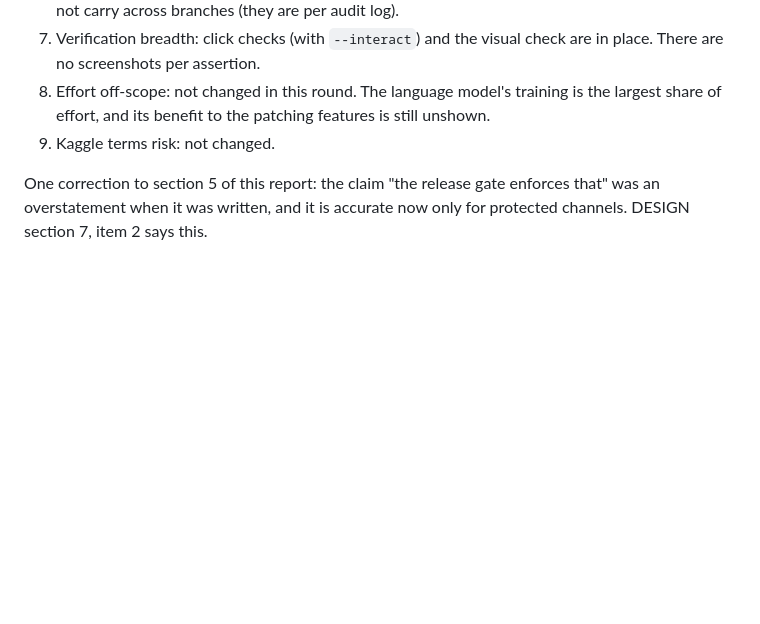
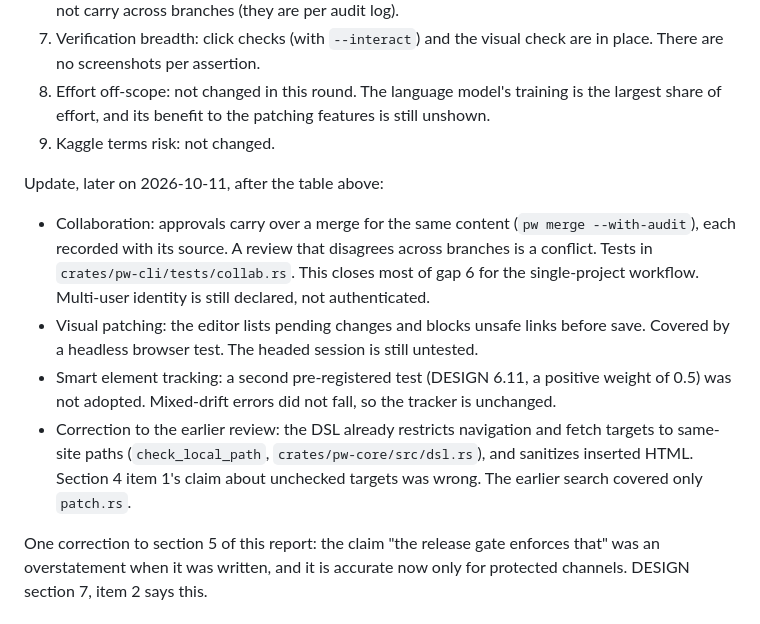
Before and after one commit to JohnThrisokaran000/Shotgun_college_round, a Markdown page: docs/ALIGNMENT.md, the part around the change. Rendered like a GitHub page; blank space fills up the shorter version.

```diff
--- a/docs/ALIGNMENT.md
+++ b/docs/ALIGNMENT.md
@@ -139,4 +139,11 @@ Gaps from section 4, in the same order:
 8. Effort off-scope: not changed in this round. The language model's training is the largest share of effort, and its benefit to the patching features is still unshown.
 9. Kaggle terms risk: not changed.
 
+Update, later on 2026-10-11, after the table above:
+
+- Collaboration: approvals carry over a merge for the same content (`pw merge --with-audit`), each recorded with its source. A review that disagrees across branches is a conflict. Tests in `crates/pw-cli/tests/collab.rs`. This closes most of gap 6 for the single-project workflow. Multi-user identity is still declared, not authenticated.
+- Visual patching: the editor lists pending changes and blocks unsafe links before save. Covered by a headless browser test. The headed session is still untested.
+- Smart element tracking: a second pre-registered test (DESIGN 6.11, a positive weight of 0.5) was not adopted. Mixed-drift errors did not fall, so the tracker is unchanged.
+- Correction to the earlier review: the DSL already restricts navigation and fetch targets to same-site paths (`check_local_path`, `crates/pw-core/src/dsl.rs`), and sanitizes inserted HTML. Section 4 item 1's claim about unchecked targets was wrong. The earlier search covered only `patch.rs`.
+
 One correction to section 5 of this report: the claim "the release gate enforces that" was an overstatement when it was written, and it is accurate now only for protected channels. DESIGN section 7, item 2 says this.
```
Also changed, not shown: README.md (+1 -1 lines), docs/DESIGN.md (+8 -0 lines).
